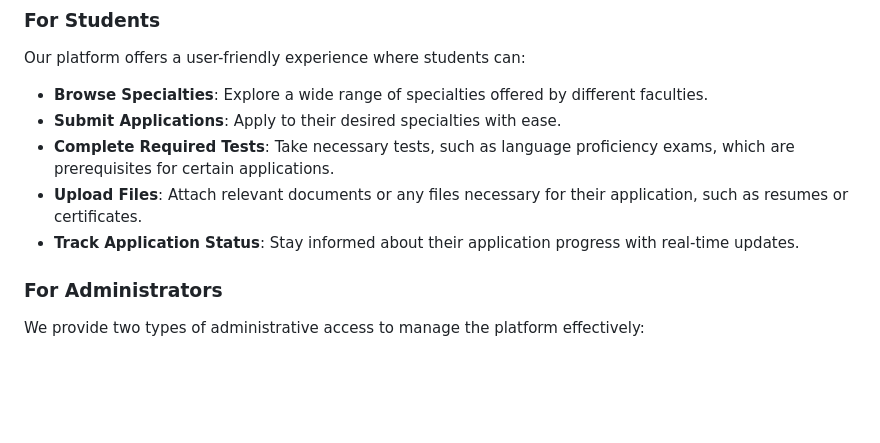
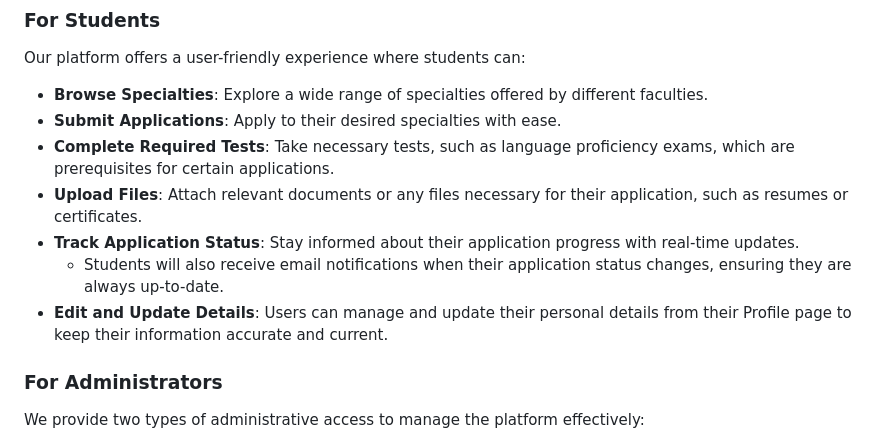
Before and after one commit to DenisDanov/Uni-Applications, a Markdown page: README.md, the part around the change. GitHub-like rendering; blank space fills up the shorter version.

```diff
--- a/README.md
+++ b/README.md
@@ -13,7 +13,8 @@ Our platform offers a user-friendly experience where students can:
 - **Complete Required Tests**: Take necessary tests, such as language proficiency exams, which are prerequisites for certain applications.
 - **Upload Files**: Attach relevant documents or any files necessary for their application, such as resumes or certificates.
 - **Track Application Status**: Stay informed about their application progress with real-time updates.
-
+  - Students will also receive email notifications when their application status changes, ensuring they are always up-to-date.
+- **Edit and Update Details**: Users can manage and update their personal details from their Profile page to keep their information accurate and current.
 ### For Administrators
 
 We provide two types of administrative access to manage the platform effectively:
```
